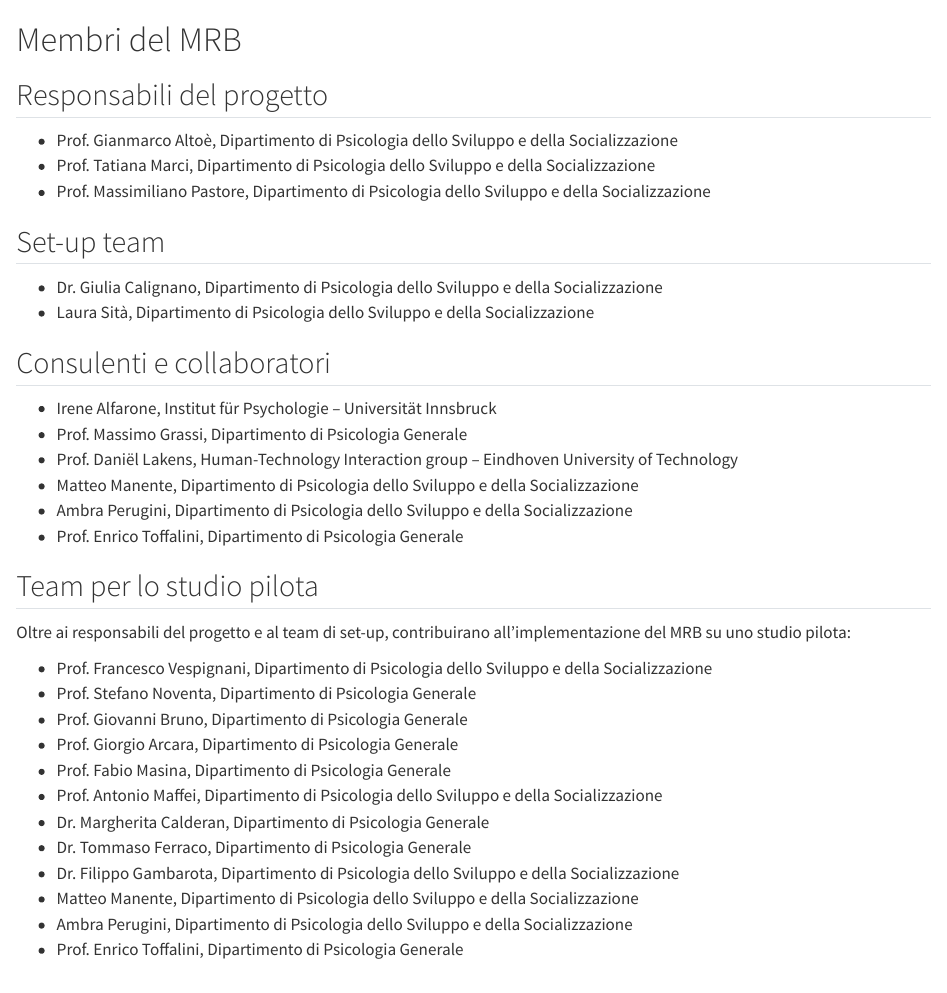
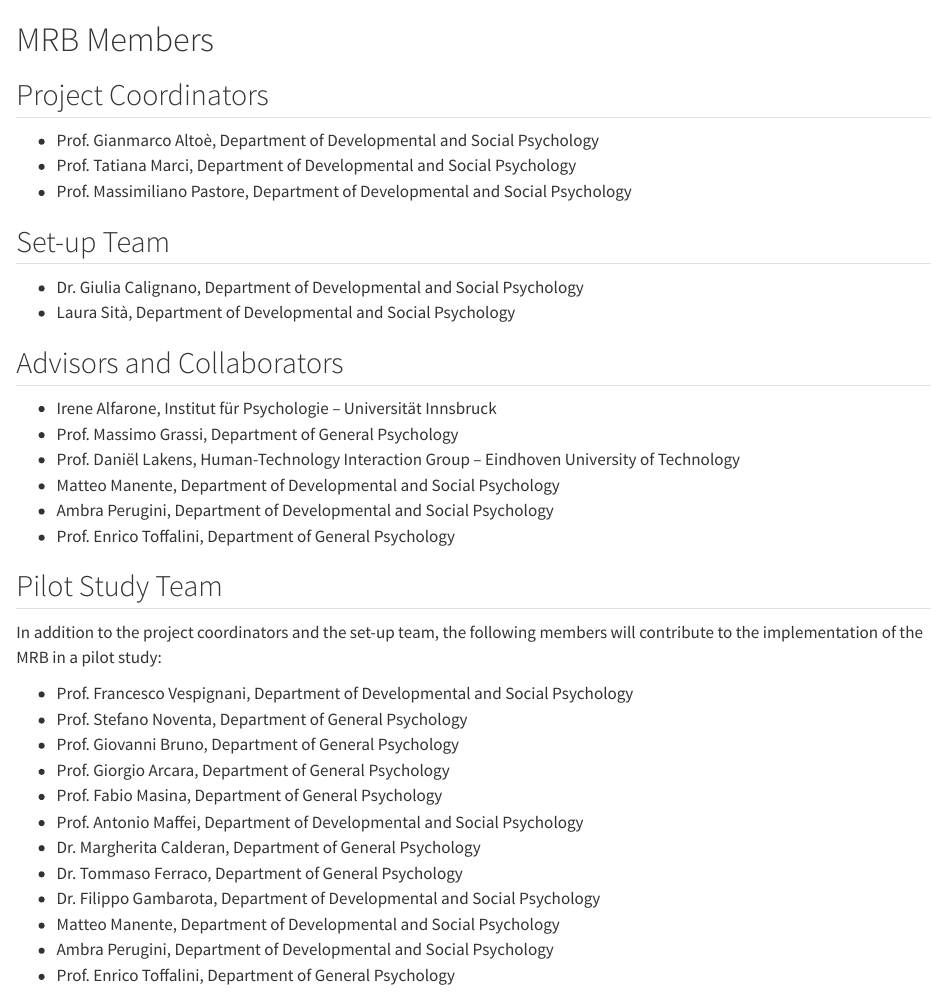
Before and after one commit to methodological-review-board/methodological-review-board.github.io, a Quarto document (membri.qmd): the page in a window 1100 px wide, from its top. Rendered offline with R 4.5, knitr and Pandoc in place of Quarto, with nearby package versions.

Commit message:
update english

```diff
--- a/membri.qmd
+++ b/membri.qmd
@@ -4,43 +4,41 @@ include-in-header: files/header.html
 title: ""
 ---
 
-# Membri del MRB
+# MRB Members
 
-## Responsabili del progetto
+## Project Coordinators
 
-- Prof. Gianmarco Altoè, Dipartimento di Psicologia dello Sviluppo e della Socializzazione
-- Prof. Tatiana Marci, Dipartimento di Psicologia dello Sviluppo e della Socializzazione
-- Prof. Massimiliano Pastore, Dipartimento di Psicologia dello Sviluppo e della Socializzazione
+- Prof. Gianmarco Altoè, Department of Developmental and Social Psychology
+- Prof. Tatiana Marci, Department of Developmental and Social Psychology
+- Prof. Massimiliano Pastore, Department of Developmental and Social Psychology
 
+## Set-up Team
 
-## Set-up team
+- Dr. Giulia Calignano, Department of Developmental and Social Psychology
+- Laura Sità, Department of Developmental and Social Psychology
 
-- Dr. Giulia Calignano, Dipartimento di Psicologia dello Sviluppo e della Socializzazione
-- Laura Sità, Dipartimento di Psicologia dello Sviluppo e della Socializzazione
-
-
-## Consulenti e collaboratori
+## Advisors and Collaborators
 
 - Irene Alfarone, Institut für Psychologie – Universität Innsbruck
-- Prof. Massimo Grassi, Dipartimento di Psicologia Generale
-- Prof. Daniël Lakens, Human-Technology Interaction group – Eindhoven University of Technology
-- Matteo Manente, Dipartimento di Psicologia dello Sviluppo e della Socializzazione
-- Ambra Perugini, Dipartimento di Psicologia dello Sviluppo e della Socializzazione
-- Prof. Enrico Toffalini, Dipartimento di Psicologia Generale
+- Prof. Massimo Grassi, Department of General Psychology
+- Prof. Daniël Lakens, Human-Technology Interaction Group – Eindhoven University of Technology
+- Matteo Manente, Department of Developmental and Social Psychology
+- Ambra Perugini, Department of Developmental and Social Psychology
+- Prof. Enrico Toffalini, Department of General Psychology
 
-## Team per lo studio pilota
+## Pilot Study Team
 
-Oltre ai responsabili del progetto e al team di set-up, contribuirano all’implementazione del MRB su uno studio pilota:
+In addition to the project coordinators and the set-up team, the following members will contribute to the implementation of the MRB in a pilot study:
 
-- Prof. Francesco Vespignani, Dipartimento di Psicologia dello Sviluppo e della Socializzazione
-- Prof. Stefano Noventa, Dipartimento di Psicologia Generale
-- Prof. Giovanni Bruno, Dipartimento di Psicologia Generale
-- Prof. Giorgio Arcara, Dipartimento di Psicologia Generale
-- Prof. Fabio Masina, Dipartimento di Psicologia Generale
-- Prof. Antonio Maffei, Dipartimento di Psicologia dello Sviluppo e della Socializzazione
-- Dr. Margherita Calderan, Dipartimento di Psicologia Generale
-- Dr. Tommaso Ferraco, Dipartimento di Psicologia Generale
-- Dr. Filippo Gambarota, Dipartimento di Psicologia dello Sviluppo e della Socializzazione
-- Matteo Manente, Dipartimento di Psicologia dello Sviluppo e della Socializzazione
-- Ambra Perugini, Dipartimento di Psicologia dello Sviluppo e della Socializzazione
-- Prof. Enrico Toffalini, Dipartimento di Psicologia Generale
+- Prof. Francesco Vespignani, Department of Developmental and Social Psychology
+- Prof. Stefano Noventa, Department of General Psychology
+- Prof. Giovanni Bruno, Department of General Psychology
+- Prof. Giorgio Arcara, Department of General Psychology
+- Prof. Fabio Masina, Department of General Psychology
+- Prof. Antonio Maffei, Department of Developmental and Social Psychology
+- Dr. Margherita Calderan, Department of General Psychology
+- Dr. Tommaso Ferraco, Department of General Psychology
+- Dr. Filippo Gambarota, Department of Developmental and Social Psychology
+- Matteo Manente, Department of Developmental and Social Psychology
+- Ambra Perugini, Department of Developmental and Social Psychology
+- Prof. Enrico Toffalini, Department of General Psychology
```
Also changed, not shown: eventi.qmd (+3 -3 lines), index.qmd (+5 -4 lines), materiali.qmd (+7 -7 lines), docs/search.json, 4 other files.
